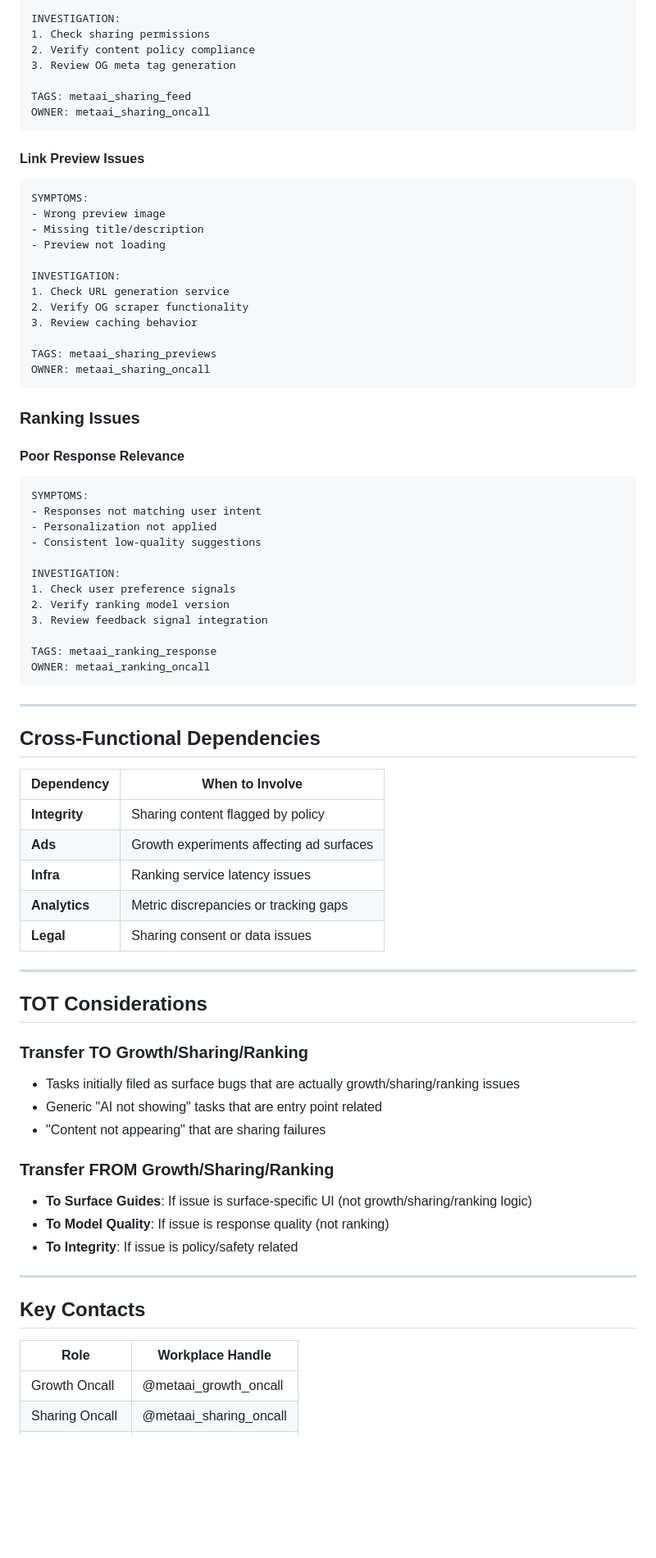
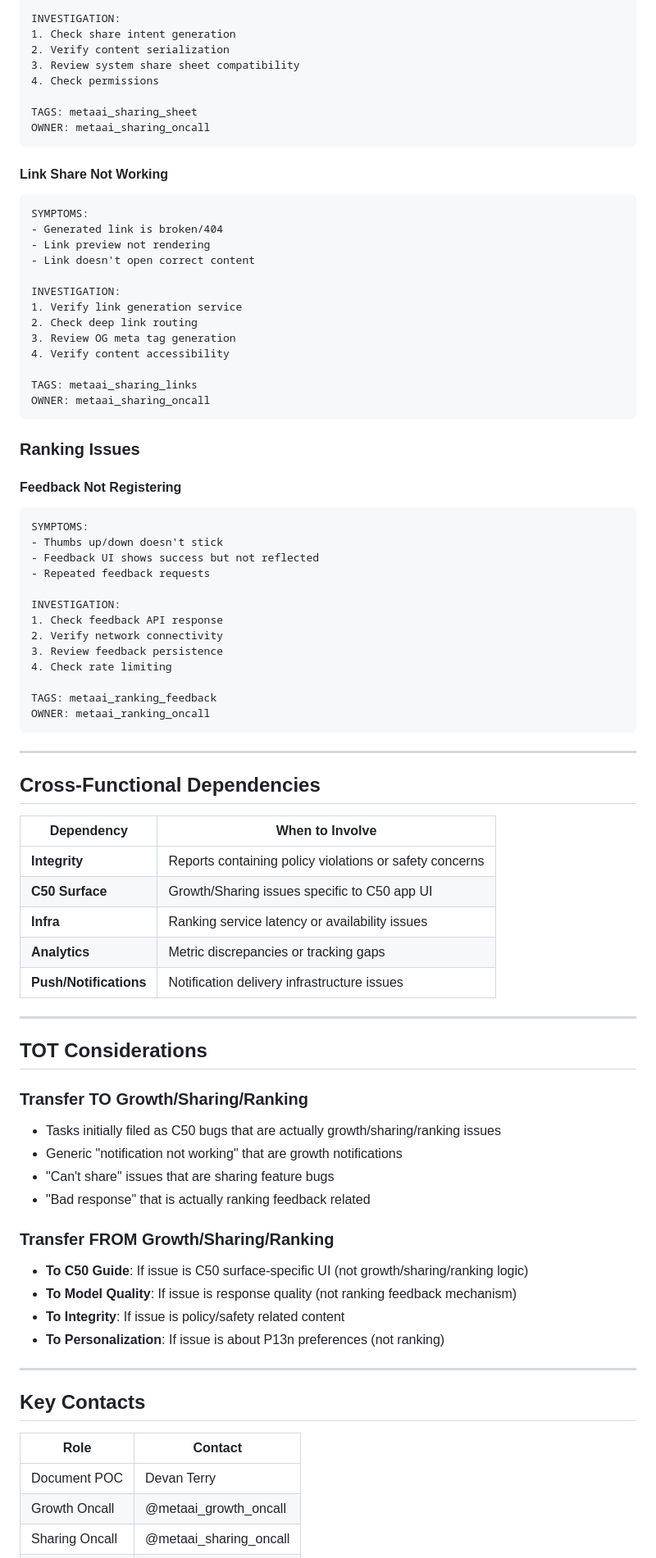
Before and after one commit to devanrterry/MSL-Triage-Automation, a Markdown page: 01_CHILD_PROCESSES/FEATURES/GROWTH_SHARING_RANKING_GUIDE.md, the part around one of its changes. Shown at 82% size. Drawn GitHub-style; blank space fills up the shorter version.

````diff
--- a/01_CHILD_PROCESSES/FEATURES/GROWTH_SHARING_RANKING_GUIDE.md
+++ b/01_CHILD_PROCESSES/FEATURES/GROWTH_SHARING_RANKING_GUIDE.md
@@ -164,44 +176,47 @@ SYMPTOMS:
 
 INVESTIGATION:
-1. Check sharing permissions
-2. Verify content policy compliance
-3. Review OG meta tag generation
+1. Check share intent generation
+2. Verify content serialization
+3. Review system share sheet compatibility
+4. Check permissions
 
-TAGS: metaai_sharing_feed
+TAGS: metaai_sharing_sheet
 OWNER: metaai_sharing_oncall
 ```
 
-#### Link Preview Issues
+#### Link Share Not Working
 ```
 SYMPTOMS:
-- Wrong preview image
-- Missing title/description
-- Preview not loading
+- Generated link is broken/404
+- Link preview not rendering
+- Link doesn't open correct content
 
 INVESTIGATION:
-1. Check URL generation service
-2. Verify OG scraper functionality
-3. Review caching behavior
+1. Verify link generation service
+2. Check deep link routing
+3. Review OG meta tag generation
+4. Verify content accessibility
 
-TAGS: metaai_sharing_previews
+TAGS: metaai_sharing_links
 OWNER: metaai_sharing_oncall
 ```
 
 ### Ranking Issues
 
-#### Poor Response Relevance
+#### Feedback Not Registering
 ```
 SYMPTOMS:
-- Responses not matching user intent
-- Personalization not applied
-- Consistent low-quality suggestions
+- Thumbs up/down doesn't stick
+- Feedback UI shows success but not reflected
+- Repeated feedback requests
 
 INVESTIGATION:
-1. Check user preference signals
-2. Verify ranking model version
-3. Review feedback signal integration
+1. Check feedback API response
+2. Verify network connectivity
+3. Review feedback persistence
+4. Check rate limiting
 
-TAGS: metaai_ranking_response
+TAGS: metaai_ranking_feedback
 OWNER: metaai_ranking_oncall
 ```
 
@@ -211,32 +226,35 @@ OWNER: metaai_ranking_oncall
 
 | Dependency | When to Involve |
 |------------|-----------------|
-| **Integrity** | Sharing content flagged by policy |
-| **Ads** | Growth experiments affecting ad surfaces |
-| **Infra** | Ranking service latency issues |
+| **Integrity** | Reports containing policy violations or safety concerns |
+| **C50 Surface** | Growth/Sharing issues specific to C50 app UI |
+| **Infra** | Ranking service latency or availability issues |
 | **Analytics** | Metric discrepancies or tracking gaps |
-| **Legal** | Sharing consent or data issues |
+| **Push/Notifications** | Notification delivery infrastructure issues |
 
 ---
 
 ## TOT Considerations
 
 ### Transfer TO Growth/Sharing/Ranking
-- Tasks initially filed as surface bugs that are actually growth/sharing/ranking issues
-- Generic "AI not showing" tasks that are entry point related
-- "Content not appearing" that are sharing failures
+- Tasks initially filed as C50 bugs that are actually growth/sharing/ranking issues
+- Generic "notification not working" that are growth notifications
+- "Can't share" issues that are sharing feature bugs
+- "Bad response" that is actually ranking feedback related
 
 ### Transfer FROM Growth/Sharing/Ranking
-- **To Surface Guides**: If issue is surface-specific UI (not growth/sharing/ranking logic)
-- **To Model Quality**: If issue is response quality (not ranking)
-- **To Integrity**: If issue is policy/safety related
+- **To C50 Guide**: If issue is C50 surface-specific UI (not growth/sharing/ranking logic)
+- **To Model Quality**: If issue is response quality (not ranking feedback mechanism)
+- **To Integrity**: If issue is policy/safety related content
+- **To Personalization**: If issue is about P13n preferences (not ranking)
 
 ---
 
 ## Key Contacts
 
-| Role | Workplace Handle |
-|------|------------------|
+| Role | Contact |
+|------|---------|
+| Document POC | Devan Terry |
 | Growth Oncall | @metaai_growth_oncall |
 | Sharing Oncall | @metaai_sharing_oncall |
 | Ranking Oncall | @metaai_ranking_oncall |
````
Also changed, not shown: other parts of 01_CHILD_PROCESSES/FEATURES/GROWTH_SHARING_RANKING_GUIDE.md (+113 -115 lines).
